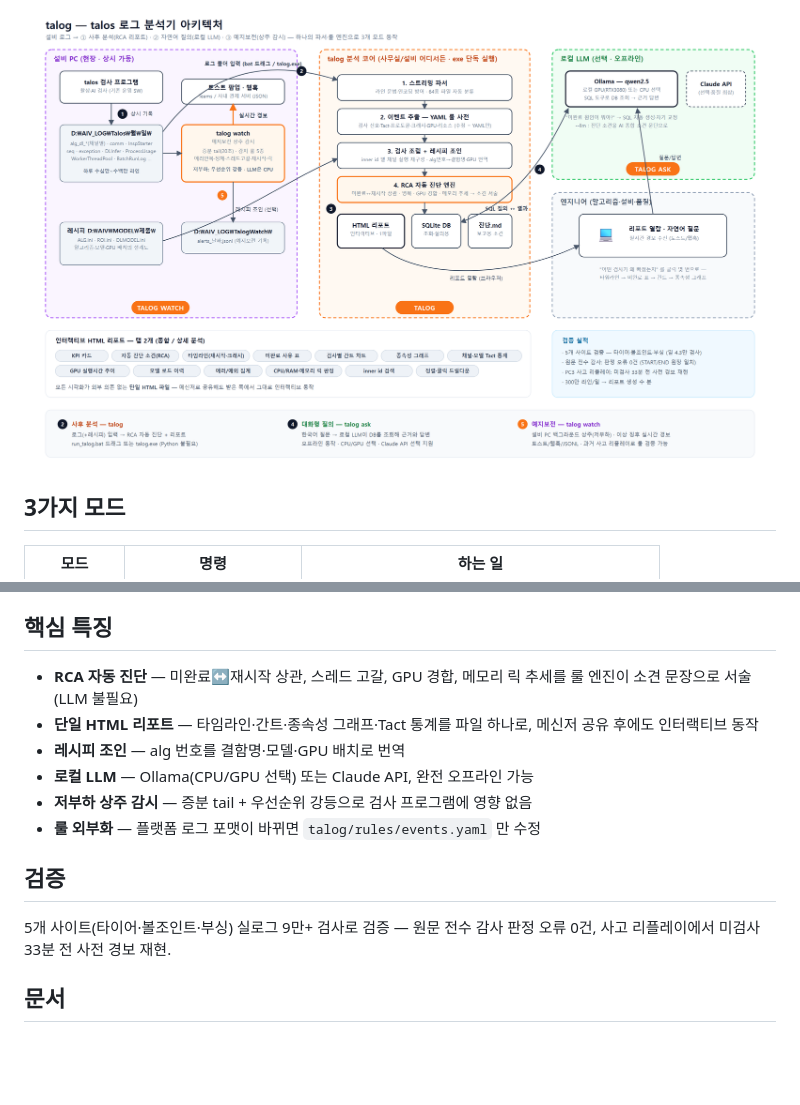
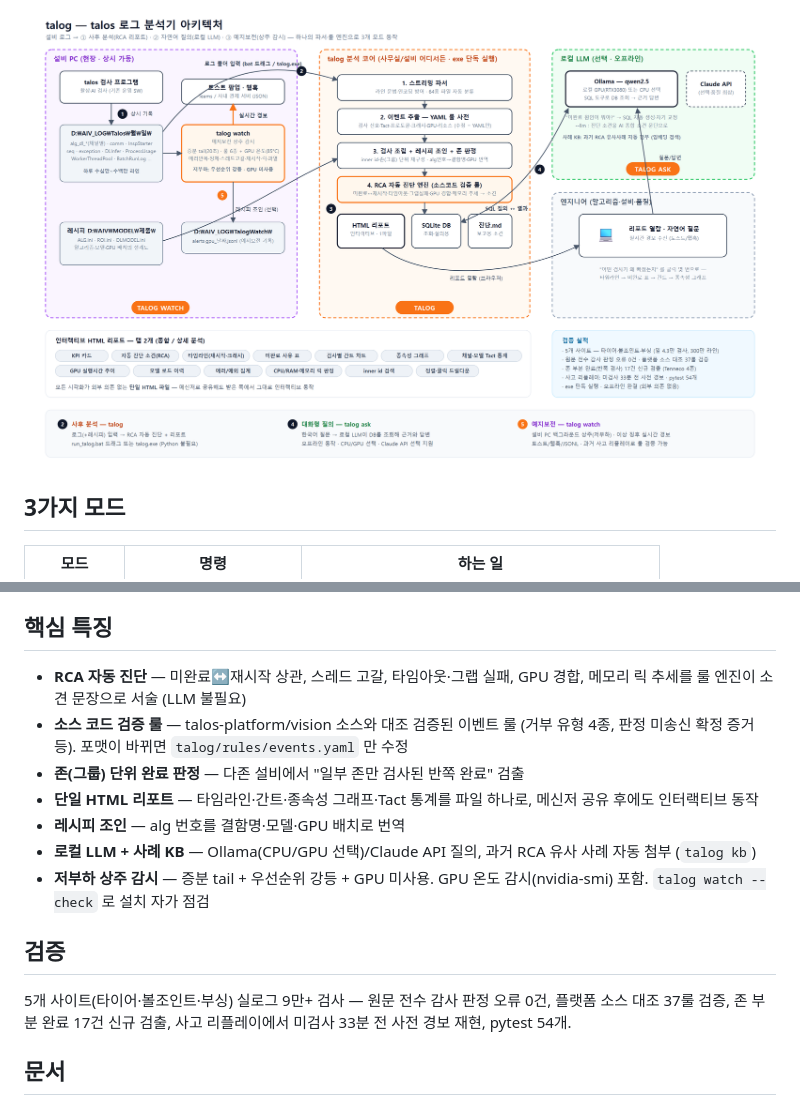
Before and after one commit to CVKim/talog, a Markdown page: README.md, 2 parts joined by grey strips. Drawn GitHub-style; pictures changed too: docs/talog_architecture.png; blank space fills up the shorter version.

```diff
--- a/README.md
+++ b/README.md
@@ -35,19 +36,25 @@ talog.exe watch
 
 ## 핵심 특징
 
-- **RCA 자동 진단** — 미완료↔재시작 상관, 스레드 고갈, GPU 경합, 메모리 릭
-  추세를 룰 엔진이 소견 문장으로 서술 (LLM 불필요)
+- **RCA 자동 진단** — 미완료↔재시작 상관, 스레드 고갈, 타임아웃·그랩 실패,
+  GPU 경합, 메모리 릭 추세를 룰 엔진이 소견 문장으로 서술 (LLM 불필요)
+- **소스 코드 검증 룰** — talos-platform/vision 소스와 대조 검증된 이벤트 룰
+  (거부 유형 4종, 판정 미송신 확정 증거 등). 포맷이 바뀌면
+  `talog/rules/events.yaml` 만 수정
+- **존(그룹) 단위 완료 판정** — 다존 설비에서 "일부 존만 검사된 반쪽 완료" 검출
 - **단일 HTML 리포트** — 타임라인·간트·종속성 그래프·Tact 통계를 파일 하나로,
   메신저 공유 후에도 인터랙티브 동작
 - **레시피 조인** — alg 번호를 결함명·모델·GPU 배치로 번역
-- **로컬 LLM** — Ollama(CPU/GPU 선택) 또는 Claude API, 완전 오프라인 가능
-- **저부하 상주 감시** — 증분 tail + 우선순위 강등으로 검사 프로그램에 영향 없음
-- **룰 외부화** — 플랫폼 로그 포맷이 바뀌면 `talog/rules/events.yaml` 만 수정
+- **로컬 LLM + 사례 KB** — Ollama(CPU/GPU 선택)/Claude API 질의, 과거 RCA
+  유사 사례 자동 첨부 (`talog kb`)
+- **저부하 상주 감시** — 증분 tail + 우선순위 강등 + GPU 미사용. GPU 온도
+  감시(nvidia-smi) 포함. `talog watch --check` 로 설치 자가 점검
 
 ## 검증
 
-5개 사이트(타이어·볼조인트·부싱) 실로그 9만+ 검사로 검증 — 원문 전수 감사
-판정 오류 0건, 사고 리플레이에서 미검사 33분 전 사전 경보 재현.
+5개 사이트(타이어·볼조인트·부싱) 실로그 9만+ 검사 — 원문 전수 감사 판정 오류
+0건, 플랫폼 소스 대조 37룰 검증, 존 부분 완료 17건 신규 검출, 사고 리플레이에서
+미검사 33분 전 사전 경보 재현, pytest 54개.
 
 ## 문서
 
```
Also changed, not shown: other parts of README.md (+2 -1 lines), CHANGELOG.md (+15 -0 lines), 11 other files.
